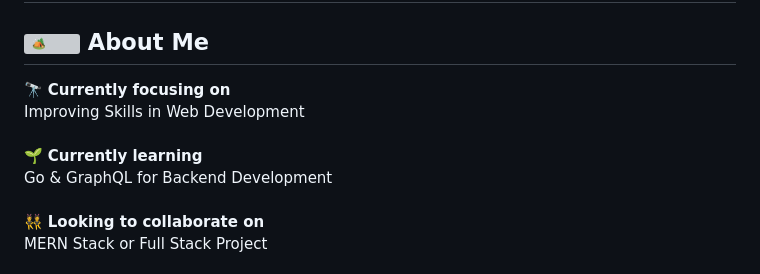
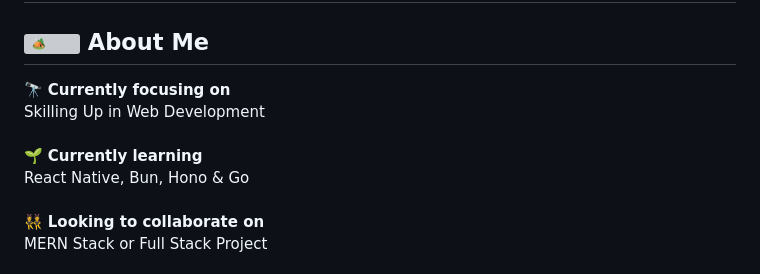
Before and after one commit to shekharsikku/shekharsikku, a Markdown page: readme.md, the part around the change printed below. GitHub-like rendering; grey boxes are pictures that could not be loaded.

```diff
--- a/readme.md
+++ b/readme.md
@@ -3,8 +3,8 @@
 
 ## <img src="https://fonts.gstatic.com/s/e/notoemoji/latest/1f3d5_fe0f/512.gif" alt="🏕️" width="25" height="25"> **About Me**
 
-🔭 **Currently focusing on** <br>Improving Skills in Web Development<br><br>
-🌱 **Currently learning** <br>Go & GraphQL for Backend Development<br><br>
+🔭 **Currently focusing on** <br>Skilling Up in Web Development<br><br>
+🌱 **Currently learning** <br>React Native, Bun, Hono & Go<br><br>
 👯 **Looking to collaborate on** <br>MERN Stack or Full Stack Project<br><br>
 💬 **Ask me about** <br>JavaScript, Python, React, Next.js, Node.js
 
```
Also changed, not shown: other parts of readme.md (+3 -3 lines).
